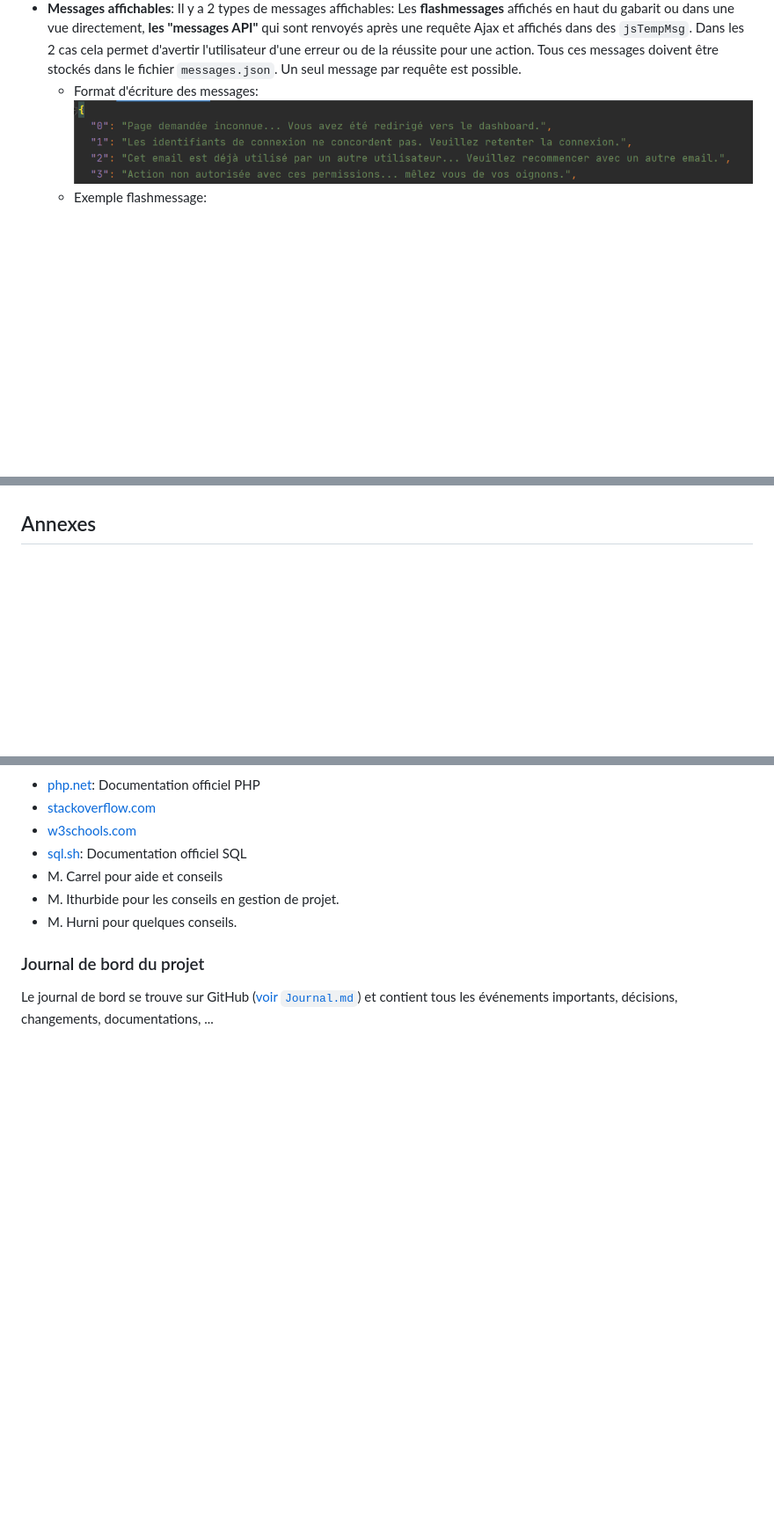
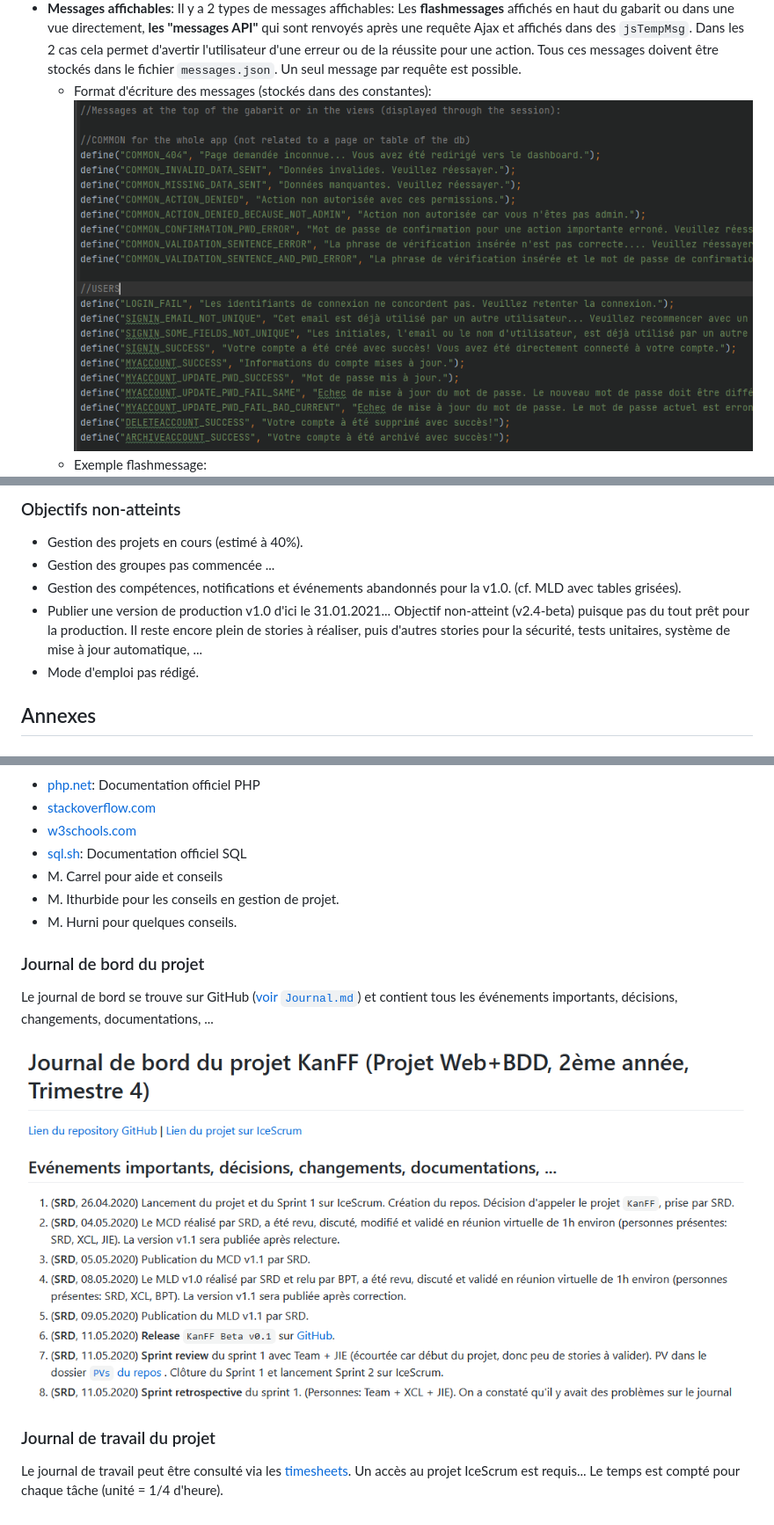
Before and after one commit to samuelroland/KanFF, a Markdown page: doc/kanff-doc-fr.md, 3 parts joined by grey strips. Shown: that part at 88% size. Rendered like a GitHub page; pictures changed too: doc/img/board-book.png (added), doc/img/list-messages.PNG; blank space fills up the shorter version.

Commit message:
doc: lots of addings | part conclusion for v2.4-beta written

```diff
--- a/doc/kanff-doc-fr.md
+++ b/doc/kanff-doc-fr.md
@@ -201,7 +202,7 @@ KanFF est une application web développée **en PHP** (HTML + CSS + Javascript +
     - `large`: simple marge `p-3`: pour la plupart des pages avec une marge standard
     - `restricted`: largeur maximum définie, zone centrée et marge `p-3`: pour les pages d'informations ou avec peu d'éléments.
 - **Messages affichables**: Il y a 2 types de messages affichables: Les **flashmessages** affichés en haut du gabarit ou dans une vue directement, **les "messages API"** qui sont renvoyés après une requête Ajax et affichés dans des `jsTempMsg`. Dans les 2 cas cela permet d'avertir l'utilisateur d'une erreur ou de la réussite pour une action. Tous ces messages doivent être stockés dans le fichier `messages.json`. Un seul message par requête est possible.
-    - Format d'écriture des messages:
+    - Format d'écriture des messages (stockés dans des constantes):
     ![exemple flashmessage](img/list-messages.PNG)
     - Exemple flashmessage:
     ![exemple flashmessage](img/flashmessage.png)
@@ -273,3 +293,9 @@ Une instance ne peut héberger qu'un seul collectif.
+### Objectifs non-atteints
+- Gestion des projets en cours (estimé à 40%).
+- Gestion des groupes pas commencée ...
+- Gestion des compétences, notifications et événements abandonnés pour la v1.0. (cf. MLD avec tables grisées).
+- Publier une version de production v1.0 d'ici le 31.01.2021... Objectif non-atteint (v2.4-beta) puisque pas du tout prêt pour la production. Il reste encore plein de stories à réaliser, puis d'autres stories pour la sécurité, tests unitaires, système de mise à jour automatique, ...
+- Mode d'emploi pas rédigé.
 
 ## Annexes
 ### Sources – Bibliographie
@@ -286,3 +312,8 @@ Liste des livres utilisés (Titre, auteur, date), des sites Internet (URL) consu
 
 ### Journal de bord du projet
 Le journal de bord se trouve sur GitHub ([voir `Journal.md`](../Journal.md)) et contient tous les événements importants, décisions, changements, documentations, ...
+
+![board book extract](img/board-book.png)
+
+### Journal de travail du projet
+Le journal de travail peut être consulté via les [timesheets](timesheets/). Un accès au projet IceScrum est requis... Le temps est compté pour chaque tâche (unité = 1/4 d'heure).
```
Also changed, not shown: other parts of doc/kanff-doc-fr.md (+35 -15 lines), doc/img/session-content.png (added).
